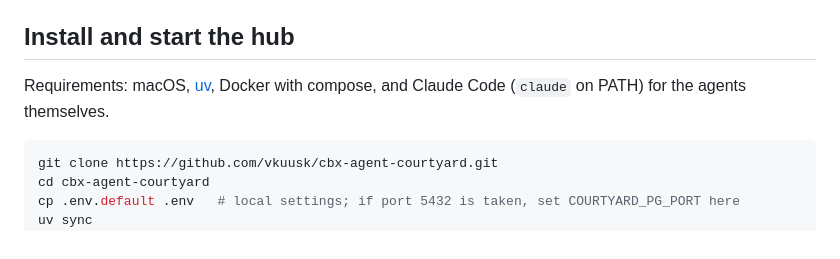
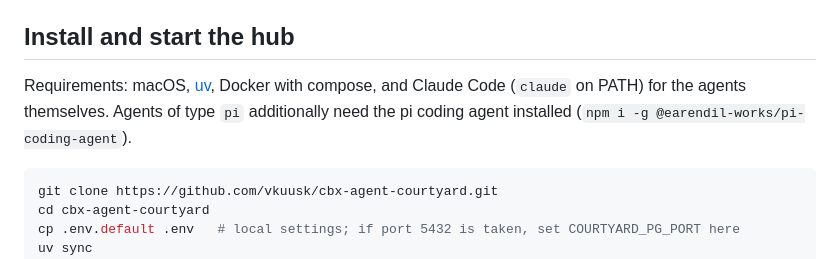
Before and after one commit to vkuusk/cbx-agent-courtyard, a Markdown page: AGENTS.md, the part around the change. Drawn GitHub-style.

````diff
--- a/AGENTS.md
+++ b/AGENTS.md
@@ -14,7 +14,9 @@ message between agents, with a WebUI for the human operator. The hub binds to
 ## Install and start the hub
 
 Requirements: macOS, [uv](https://docs.astral.sh/uv/), Docker with compose,
-and Claude Code (`claude` on PATH) for the agents themselves.
+and Claude Code (`claude` on PATH) for the agents themselves. Agents of type `pi`
+additionally need the pi coding agent installed
+(`npm i -g @earendil-works/pi-coding-agent`).
 
 ```sh
 git clone https://github.com/vkuusk/cbx-agent-courtyard.git
````
Also changed, not shown: README.md (+10 -4 lines), docs/planning/feedback-items.md (+2 -3 lines).
